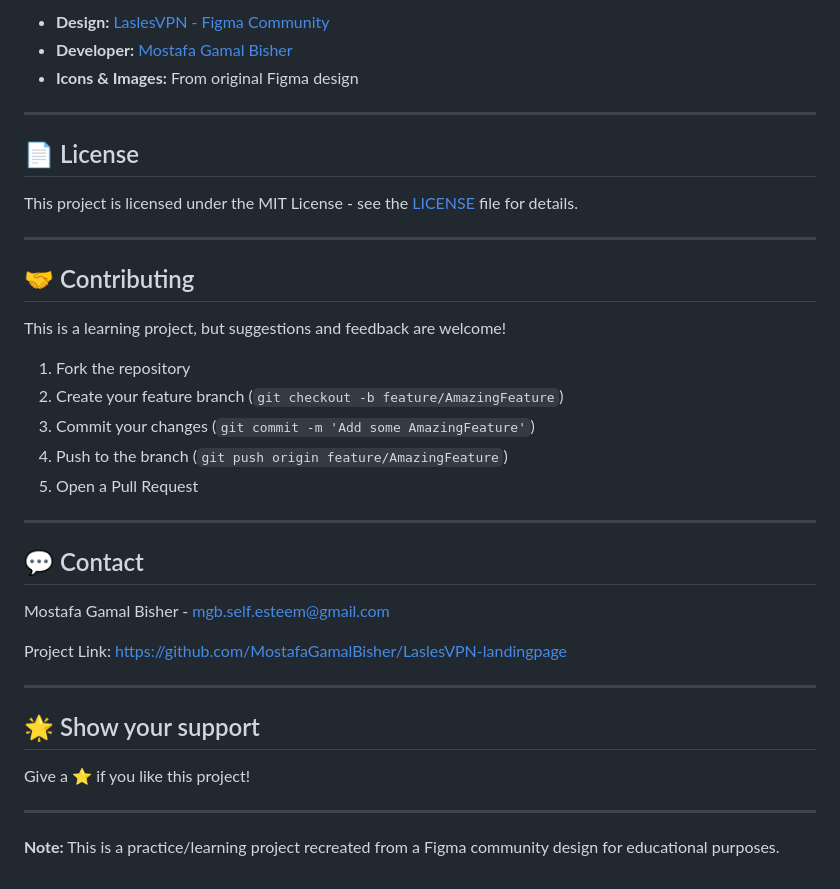
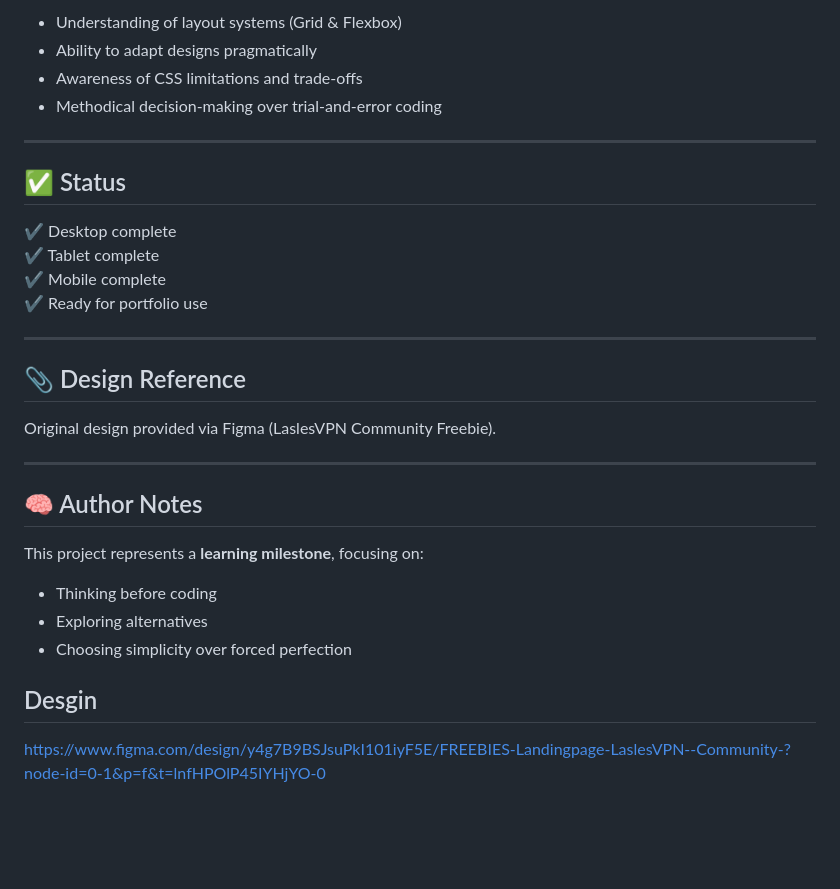
Before and after one commit to MostafaGamalBisher/LaslesVPN-landingpage, a Markdown page: README.MD, the part around one of its changes. GitHub-like rendering; blank space fills up the shorter version.

```diff
--- a/README.MD
+++ b/README.MD
@@ -172,40 +118,34 @@ This project helped me practice and improve:
 
-- **Design:** [LaslesVPN - Figma Community](FIGMA_LINK)
-- **Developer:** [Mostafa Gamal Bisher](https://github.com/MostafaGamalBisher)
-- **Icons & Images:** From original Figma design
+- Understanding of layout systems (Grid & Flexbox)
+- Ability to adapt designs pragmatically
+- Awareness of CSS limitations and trade-offs
+- Methodical decision-making over trial-and-error coding
 
 ---
 
-## 📄 License
+## ✅ Status
 
-This project is licensed under the MIT License - see the [LICENSE](LICENSE) file for details.
+✔ Desktop complete
+✔ Tablet complete
+✔ Mobile complete
+✔ Ready for portfolio use
 
 ---
 
-## 🤝 Contributing
+## 📎 Design Reference
 
-This is a learning project, but suggestions and feedback are welcome!
-
-1. Fork the repository
-2. Create your feature branch (`git checkout -b feature/AmazingFeature`)
-3. Commit your changes (`git commit -m 'Add some AmazingFeature'`)
-4. Push to the branch (`git push origin feature/AmazingFeature`)
-5. Open a Pull Request
+Original design provided via Figma (LaslesVPN Community Freebie).
 
 ---
 
-## 💬 Contact
+## 🧠 Author Notes
 
-Mostafa Gamal Bisher - [mgb.self.esteem@gmail.com](mailto:mgb.self.esteem@gmail.com)
+This project represents a **learning milestone**, focusing on:
 
-Project Link: [https://github.com/MostafaGamalBisher/LaslesVPN-landingpage](https://github.com/MostafaGamalBisher/LaslesVPN-landingpage)
+- Thinking before coding
+- Exploring alternatives
+- Choosing simplicity over forced perfection
 
----
+## Desgin
 
-## 🌟 Show your support
-
-Give a ⭐️ if you like this project!
-
----
-
-**Note:** This is a practice/learning project recreated from a Figma community design for educational purposes.
+https://www.figma.com/design/y4g7B9BSJsuPkI101iyF5E/FREEBIES-Landingpage-LaslesVPN--Community-?node-id=0-1&p=f&t=lnfHPOlP45IYHjYO-0
```
Also changed, not shown: other parts of README.MD (+70 -124 lines).
